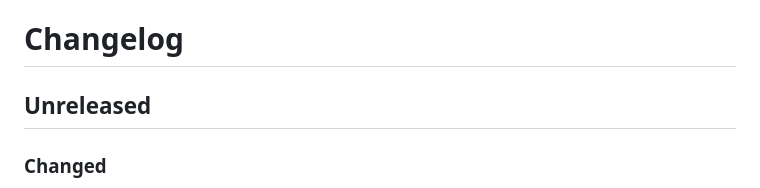
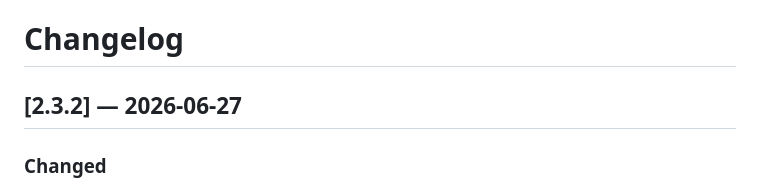
Before and after one commit to gumslone/GumCP, a Markdown page: CHANGELOG.md, the part around the change. Drawn GitHub-style.

Commit message:
Release 2.3.2

```diff
--- a/CHANGELOG.md
+++ b/CHANGELOG.md
@@ -1,6 +1,6 @@
 # Changelog
 
-## Unreleased
+## [2.3.2] — 2026-06-27
 
 ### Changed
 - **Dashboard — Power & Throttling**: `gumcp_throttled_info()` now locates `vcgencmd` across common paths and captures stderr, so it can report *why* throttling data is unavailable (e.g. the web user not being in the `video` group) instead of always blaming non-Pi hardware. Fix for missing GPU access: `sudo usermod -aG video www-data && sudo systemctl restart apache2`.
```
